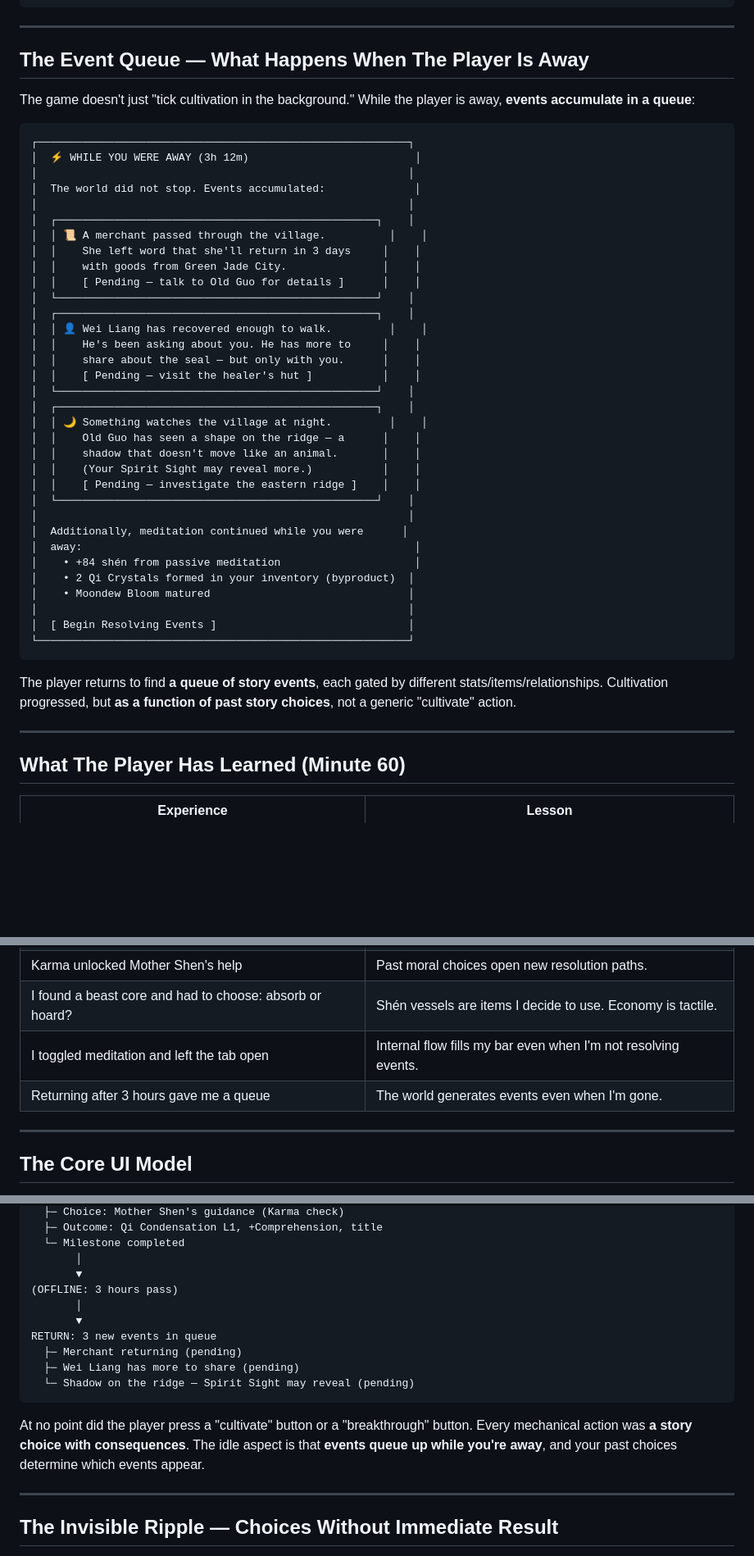
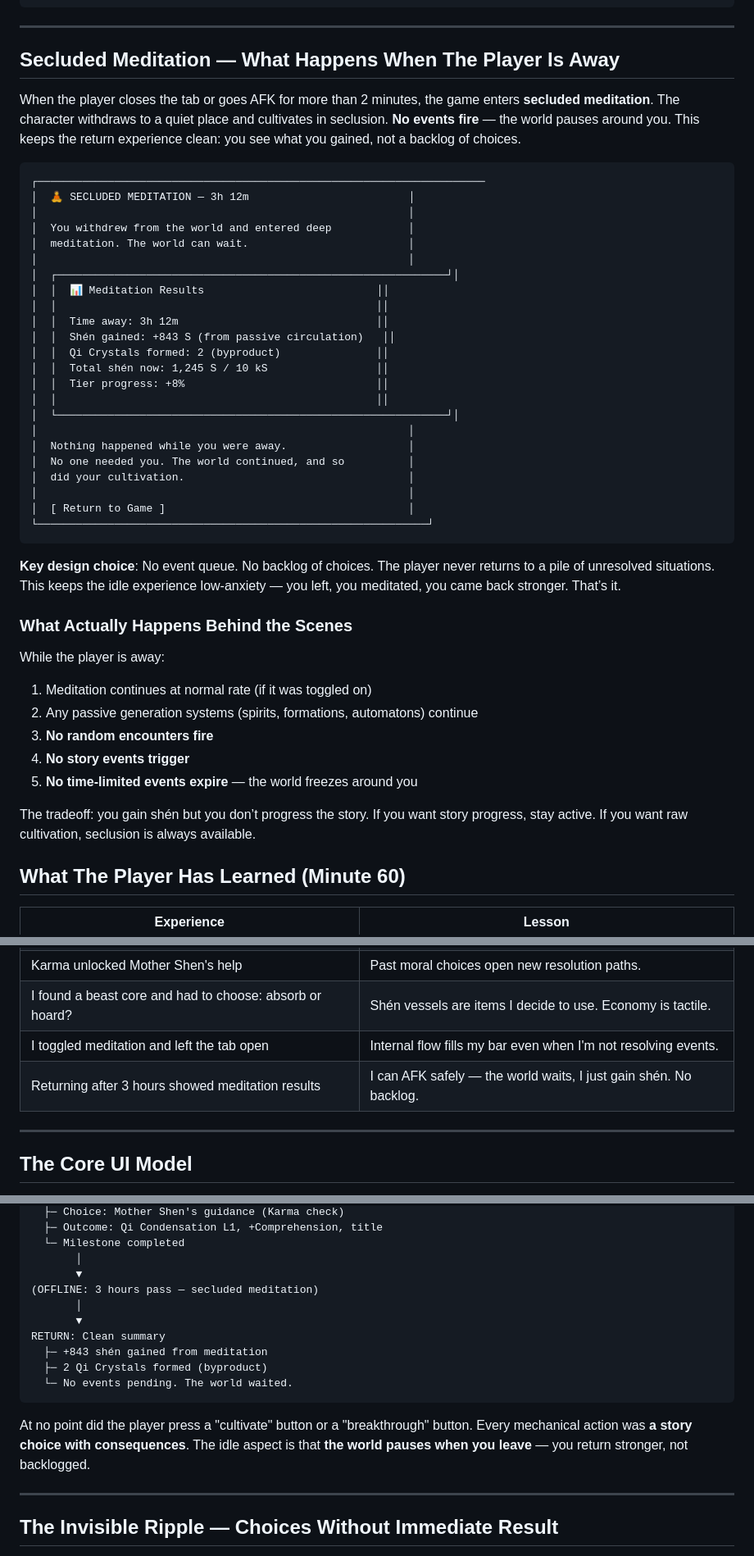
Before and after one commit to Kahdeg-15520487/idle01, a Markdown page: docs/immediate-gameplay.md, 3 parts joined by grey strips. Shown at 82% size. Drawn GitHub-style; blank space fills up the shorter version.

Commit message:
Simplify offline/AFK: secluded meditation with no event queue
When the player goes AFK, they enter secluded meditation:
- No events fire during downtime
- No event queue on return
- Clean summary: time elapsed, shén gained, byproducts
- The world pauses — no time-limited events expire
- Tradeoff: shén gain but no story progress while away

Updated: immediate-gameplay.md (new section, event flow summary,
player lessons table), mvp.md (offline section, what MVP proves)

````diff
--- a/docs/immediate-gameplay.md
+++ b/docs/immediate-gameplay.md
@@ -338,49 +338,48 @@ After resolving these events, the player has accumulated shén vessels in their
 
 ---
 
-## The Event Queue — What Happens When The Player Is Away
+## Secluded Meditation — What Happens When The Player Is Away
 
-The game doesn't just "tick cultivation in the background." While the player is away, **events accumulate in a queue**:
+When the player closes the tab or goes AFK for more than 2 minutes, the game enters **secluded meditation**. The character withdraws to a quiet place and cultivates in seclusion. **No events fire** — the world pauses around you. This keeps the return experience clean: you see what you gained, not a backlog of choices.
 
 ```
-┌──────────────────────────────────────────────────────────┐
-│  ⚡ WHILE YOU WERE AWAY (3h 12m)                          │
+┌──────────────────────────────────────────────────────────────────────
+│  🧘 SECLUDED MEDITATION — 3h 12m                         │
 │                                                          │
-│  The world did not stop. Events accumulated:              │
+│  You withdrew from the world and entered deep            │
+│  meditation. The world can wait.                         │
 │                                                          │
-│  ┌──────────────────────────────────────────────────┐    │
-│  │ 📜 A merchant passed through the village.          │    │
-│  │    She left word that she'll return in 3 days     │    │
-│  │    with goods from Green Jade City.               │    │
-│  │    [ Pending — talk to Old Guo for details ]      │    │
-│  └──────────────────────────────────────────────────┘    │
-│  ┌──────────────────────────────────────────────────┐    │
-│  │ 👤 Wei Liang has recovered enough to walk.         │    │
-│  │    He's been asking about you. He has more to     │    │
-│  │    share about the seal — but only with you.      │    │
-│  │    [ Pending — visit the healer's hut ]           │    │
-│  └──────────────────────────────────────────────────┘    │
-│  ┌──────────────────────────────────────────────────┐    │
-│  │ 🌙 Something watches the village at night.         │    │
-│  │    Old Guo has seen a shape on the ridge — a      │    │
-│  │    shadow that doesn't move like an animal.       │    │
-│  │    (Your Spirit Sight may reveal more.)           │    │
-│  │    [ Pending — investigate the eastern ridge ]    │    │
-│  └──────────────────────────────────────────────────┘    │
+│  ┌─────────────────────────────────────────────────────────────┘│
+│  │  📊 Meditation Results                           ││
+│  │                                                  ││
+│  │  Time away: 3h 12m                               ││
+│  │  Shén gained: +843 S (from passive circulation)   ││
+│  │  Qi Crystals formed: 2 (byproduct)               ││
+│  │  Total shén now: 1,245 S / 10 kS                 ││
+│  │  Tier progress: +8%                              ││
+│  │                                                  ││
+│  └─────────────────────────────────────────────────────────────┘│
 │                                                          │
-│  Additionally, meditation continued while you were      │
-│  away:                                                    │
-│    • +84 shén from passive meditation                     │
-│    • 2 Qi Crystals formed in your inventory (byproduct)  │
-│    • Moondew Bloom matured                               │
+│  Nothing happened while you were away.                   │
+│  No one needed you. The world continued, and so          │
+│  did your cultivation.                                   │
 │                                                          │
-│  [ Begin Resolving Events ]                              │
-└──────────────────────────────────────────────────────────┘
+│  [ Return to Game ]                                      │
+└─────────────────────────────────────────────────────────────┘
 ```
 
-The player returns to find **a queue of story events**, each gated by different stats/items/relationships. Cultivation progressed, but **as a function of past story choices**, not a generic "cultivate" action.
+**Key design choice**: No event queue. No backlog of choices. The player never returns to a pile of unresolved situations. This keeps the idle experience low-anxiety — you left, you meditated, you came back stronger. That’s it.
 
----
+### What Actually Happens Behind the Scenes
+
+While the player is away:
+1. Meditation continues at normal rate (if it was toggled on)
+2. Any passive generation systems (spirits, formations, automatons) continue
+3. **No random encounters fire**
+4. **No story events trigger**
+5. **No time-limited events expire** — the world freezes around you
+
+The tradeoff: you gain shén but you don’t progress the story. If you want story progress, stay active. If you want raw cultivation, seclusion is always available.
 
 ## What The Player Has Learned (Minute 60)
 
@@ -395,7 +394,7 @@ The player returns to find **a queue of story events**, each gated by different
 | Karma unlocked Mother Shen's help | Past moral choices open new resolution paths. |
 | I found a beast core and had to choose: absorb or hoard? | Shén vessels are items I decide to use. Economy is tactile. |
 | I toggled meditation and left the tab open | Internal flow fills my bar even when I'm not resolving events. |
-| Returning after 3 hours gave me a queue | The world generates events even when I'm gone. |
+| Returning after 3 hours showed meditation results | I can AFK safely — the world waits, I just gain shén. No backlog. |
 
 ---
 
@@ -537,16 +536,16 @@ EVENT 4: BREAKTHROUGH (triggered by accumulated Qi)
   └─ Milestone completed
        │
        ▼
-(OFFLINE: 3 hours pass)
+(OFFLINE: 3 hours pass — secluded meditation)
        │
        ▼
-RETURN: 3 new events in queue
-  ├─ Merchant returning (pending)
-  ├─ Wei Liang has more to share (pending)
-  └─ Shadow on the ridge — Spirit Sight may reveal (pending)
+RETURN: Clean summary
+  ├─ +843 shén gained from meditation
+  ├─ 2 Qi Crystals formed (byproduct)
+  └─ No events pending. The world waited.
 ```
 
-At no point did the player press a "cultivate" button or a "breakthrough" button. Every mechanical action was **a story choice with consequences**. The idle aspect is that **events queue up while you're away**, and your past choices determine which events appear.
+At no point did the player press a "cultivate" button or a "breakthrough" button. Every mechanical action was **a story choice with consequences**. The idle aspect is that **the world pauses when you leave** — you return stronger, not backlogged.
 
 ---
 
````
Also changed, not shown: docs/mvp.md (+6 -6 lines).
